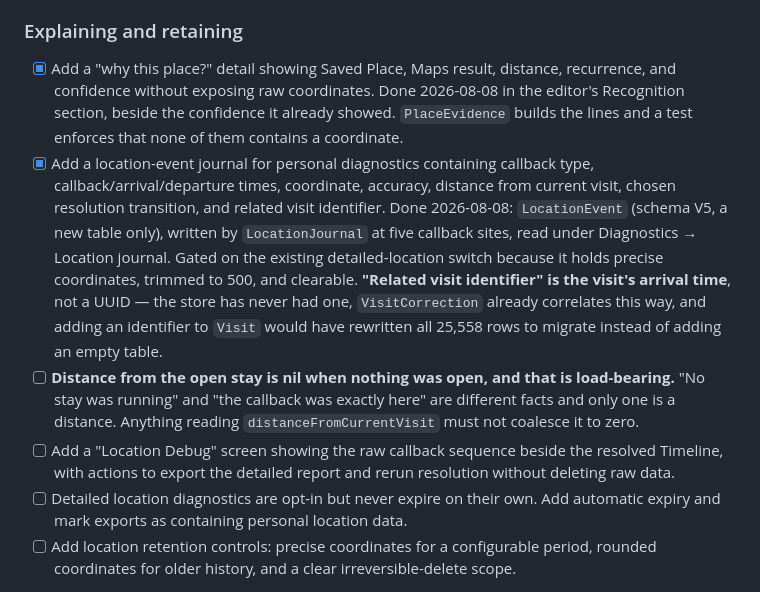
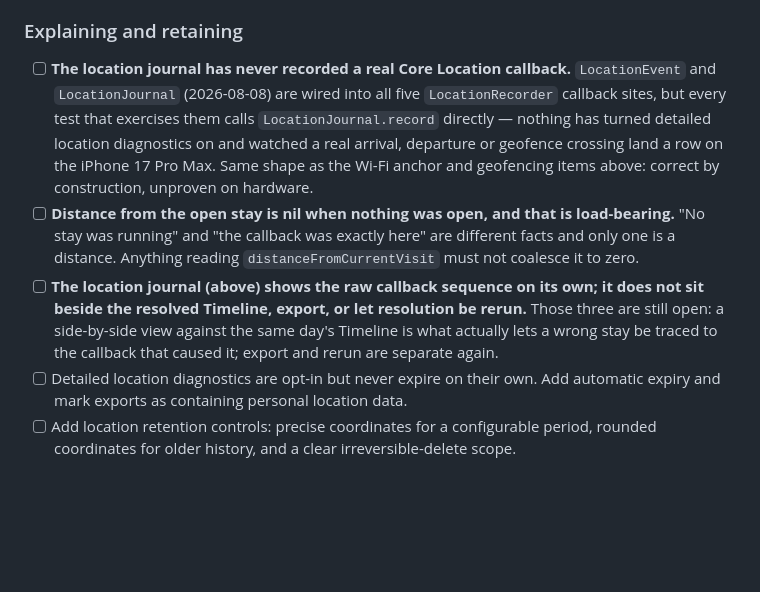
Before and after one commit to Jorvanus/LifeLog, a Markdown page: TODO.md, the part around one of its changes. Drawn GitHub-style; blank space fills up the shorter version.

```diff
--- a/TODO.md
+++ b/TODO.md
@@ -61,10 +60,9 @@ checklist rather than more code.
 
 ### Explaining and retaining
 
-- [x] Add a "why this place?" detail showing Saved Place, Maps result, distance, recurrence, and confidence without exposing raw coordinates. Done 2026-08-08 in the editor's Recognition section, beside the confidence it already showed. `PlaceEvidence` builds the lines and a test enforces that none of them contains a coordinate.
-- [x] Add a location-event journal for personal diagnostics containing callback type, callback/arrival/departure times, coordinate, accuracy, distance from current visit, chosen resolution transition, and related visit identifier. Done 2026-08-08: `LocationEvent` (schema V5, a new table only), written by `LocationJournal` at five callback sites, read under Diagnostics → Location journal. Gated on the existing detailed-location switch because it holds precise coordinates, trimmed to 500, and clearable. **"Related visit identifier" is the visit's arrival time**, not a UUID — the store has never had one, `VisitCorrection` already correlates this way, and adding an identifier to `Visit` would have rewritten all 25,558 rows to migrate instead of adding an empty table.
+- [ ] **The location journal has never recorded a real Core Location callback.** `LocationEvent` and `LocationJournal` (2026-08-08) are wired into all five `LocationRecorder` callback sites, but every test that exercises them calls `LocationJournal.record` directly — nothing has turned detailed location diagnostics on and watched a real arrival, departure or geofence crossing land a row on the iPhone 17 Pro Max. Same shape as the Wi-Fi anchor and geofencing items above: correct by construction, unproven on hardware.
 - [ ] **Distance from the open stay is nil when nothing was open, and that is load-bearing.** "No stay was running" and "the callback was exactly here" are different facts and only one is a distance. Anything reading `distanceFromCurrentVisit` must not coalesce it to zero.
-- [ ] Add a "Location Debug" screen showing the raw callback sequence beside the resolved Timeline, with actions to export the detailed report and rerun resolution without deleting raw data.
+- [ ] **The location journal (above) shows the raw callback sequence on its own; it does not sit beside the resolved Timeline, export, or let resolution be rerun.** Those three are still open: a side-by-side view against the same day's Timeline is what actually lets a wrong stay be traced to the callback that caused it; export and rerun are separate again.
 - [ ] Detailed location diagnostics are opt-in but never expire on their own. Add automatic expiry and mark exports as containing personal location data.
 - [ ] Add location retention controls: precise coordinates for a configurable period, rounded coordinates for older history, and a clear irreversible-delete scope.
 
```
Also changed, not shown: other parts of TODO.md (+2 -3 lines).
